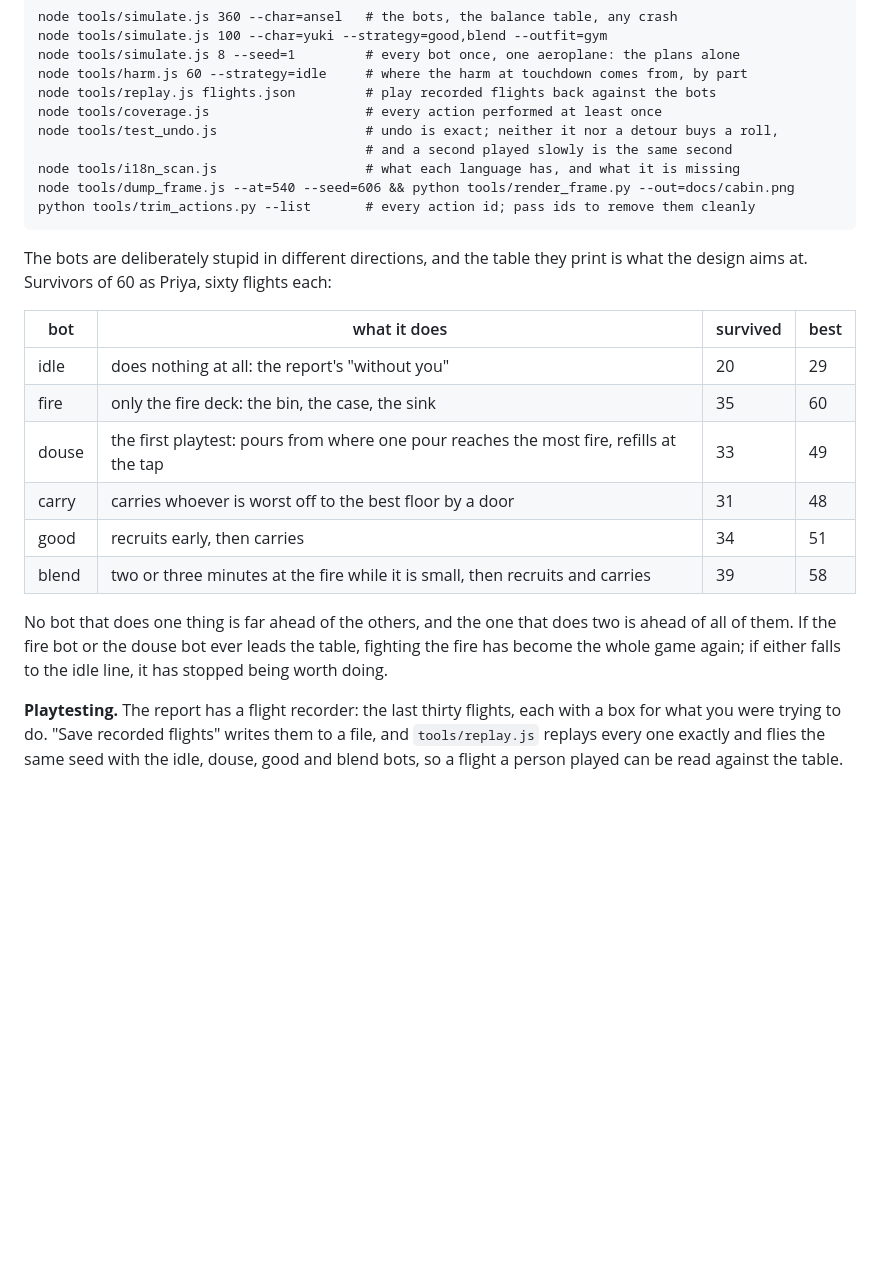
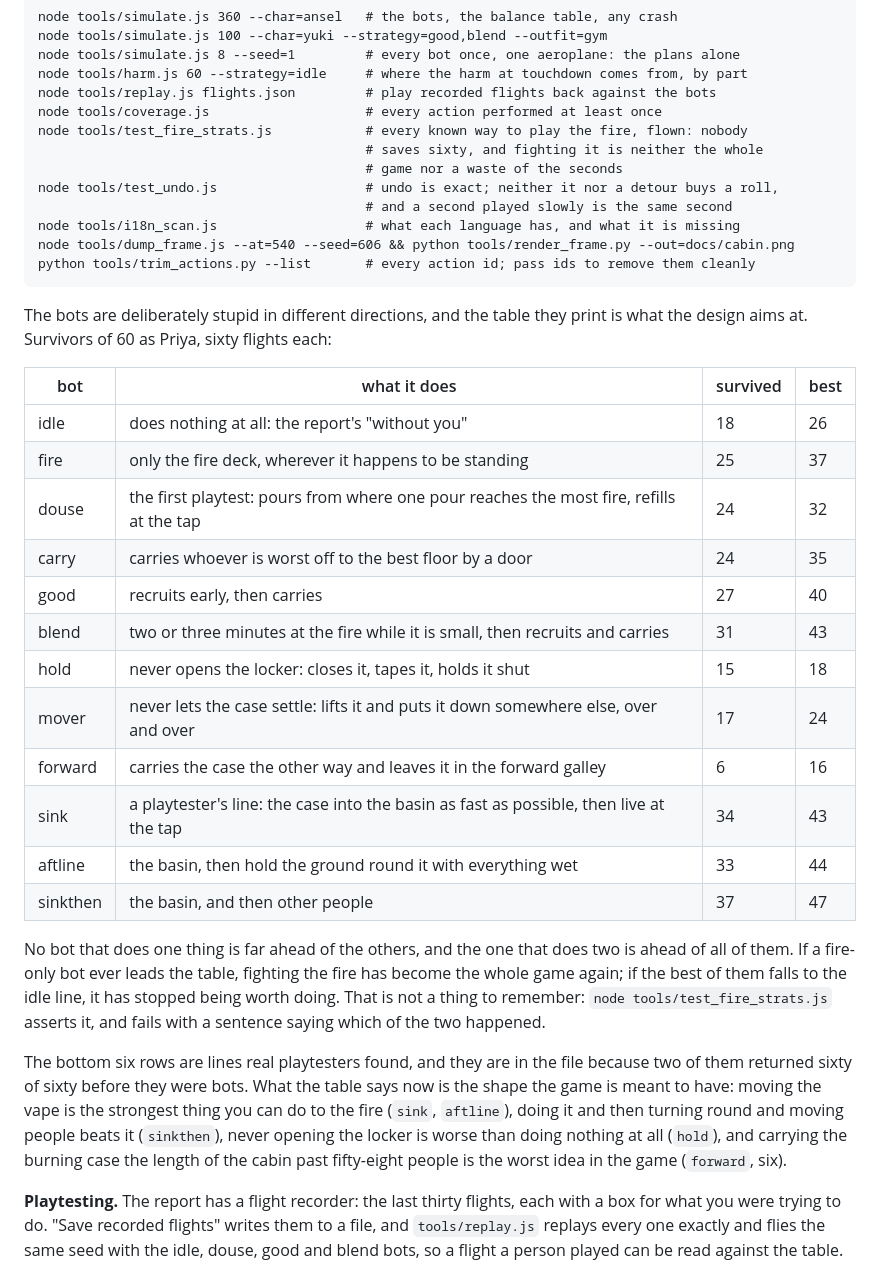
Before and after one commit to JaguarM/please-remain-seated, a Markdown page: README.md, the part around one of its changes. GitHub-like rendering; blank space fills up the shorter version.

```diff
--- a/README.md
+++ b/README.md
@@ -205,6 +215,9 @@ Testing it
     node tools/harm.js 60 --strategy=idle     # where the harm at touchdown comes from, by part
     node tools/replay.js flights.json         # play recorded flights back against the bots
     node tools/coverage.js                    # every action performed at least once
+    node tools/test_fire_strats.js            # every known way to play the fire, flown: nobody
+                                              # saves sixty, and fighting it is neither the whole
+                                              # game nor a waste of the seconds
     node tools/test_undo.js                   # undo is exact; neither it nor a detour buys a roll,
                                               # and a second played slowly is the same second
     node tools/i18n_scan.js                   # what each language has, and what it is missing
@@ -216,16 +229,31 @@ design aims at. Survivors of 60 as Priya, sixty flights each:
 
 | bot | what it does | survived | best |
 |---|---|---|---|
-| idle | does nothing at all: the report's "without you" | 20 | 29 |
-| fire | only the fire deck: the bin, the case, the sink | 35 | 60 |
-| douse | the first playtest: pours from where one pour reaches the most fire, refills at the tap | 33 | 49 |
-| carry | carries whoever is worst off to the best floor by a door | 31 | 48 |
-| good | recruits early, then carries | 34 | 51 |
-| blend | two or three minutes at the fire while it is small, then recruits and carries | 39 | 58 |
+| idle | does nothing at all: the report's "without you" | 18 | 26 |
+| fire | only the fire deck, wherever it happens to be standing | 25 | 37 |
+| douse | the first playtest: pours from where one pour reaches the most fire, refills at the tap | 24 | 32 |
+| carry | carries whoever is worst off to the best floor by a door | 24 | 35 |
+| good | recruits early, then carries | 27 | 40 |
+| blend | two or three minutes at the fire while it is small, then recruits and carries | 31 | 43 |
+| hold | never opens the locker: closes it, tapes it, holds it shut | 15 | 18 |
+| mover | never lets the case settle: lifts it and puts it down somewhere else, over and over | 17 | 24 |
+| forward | carries the case the other way and leaves it in the forward galley | 6 | 16 |
+| sink | a playtester's line: the case into the basin as fast as possible, then live at the tap | 34 | 43 |
+| aftline | the basin, then hold the ground round it with everything wet | 33 | 44 |
+| sinkthen | the basin, and then other people | 37 | 47 |
 
 No bot that does one thing is far ahead of the others, and the one that does two is ahead of all
-of them. If the fire bot or the douse bot ever leads the table, fighting the fire has become the
-whole game again; if either falls to the idle line, it has stopped being worth doing.
+of them. If a fire-only bot ever leads the table, fighting the fire has become the whole game
+again; if the best of them falls to the idle line, it has stopped being worth doing. That is not
+a thing to remember: `node tools/test_fire_strats.js` asserts it, and fails with a sentence saying
+which of the two happened.
+
+The bottom six rows are lines real playtesters found, and they are in the file because two of them
+returned sixty of sixty before they were bots. What the table says now is the shape the game is
+meant to have: moving the vape is the strongest thing you can do to the fire (`sink`, `aftline`),
+doing it and then turning round and moving people beats it (`sinkthen`), never opening the locker
+is worse than doing nothing at all (`hold`), and carrying the burning case the length of the cabin
+past fifty-eight people is the worst idea in the game (`forward`, six).
 
 **Playtesting.** The report has a flight recorder: the last thirty flights, each with a box for
 what you were trying to do. "Save recorded flights" writes them to a file, and `tools/replay.js`
```
Also changed, not shown: other parts of README.md (+15 -5 lines), docs/cabin.png, pixel-workshop/cabin-preview.png, 16 other files.
